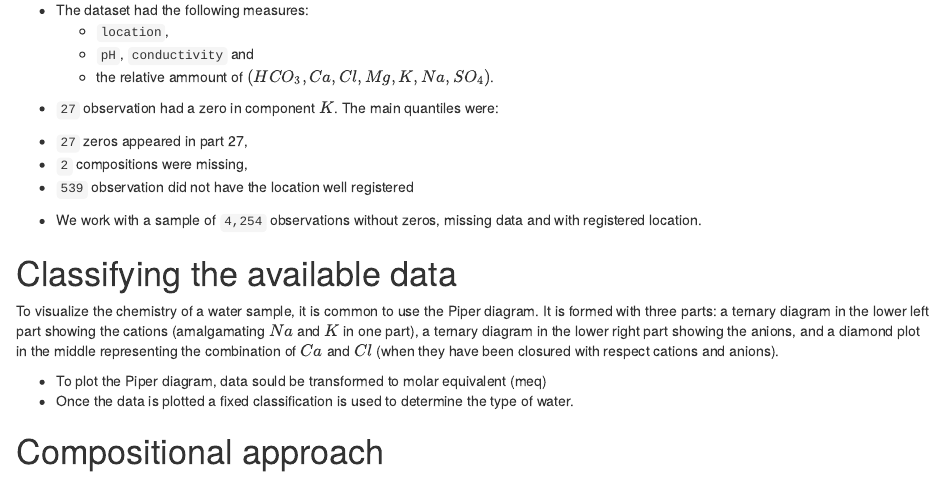
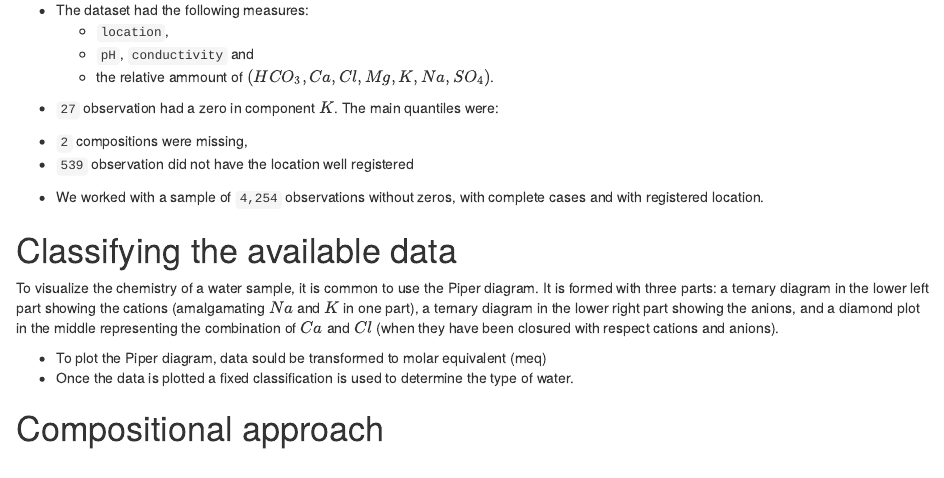
Before and after one commit to mcomas/IAMG2015, an R Markdown document (iamg2015.Rmd): the page in a window 1100 px wide, from 570 px down. Rendered offline with R 4.5, knitr and Pandoc, with nearby package versions; the code chunks are not run, so their results and figures are left out.

Commit message:
Descriptives comments

````diff
--- a/iamg2015.Rmd
+++ b/iamg2015.Rmd
@@ -52,7 +52,6 @@ data %>% select(HCO3, Ca, Cl, Mg, K, Na, SO4) %>% closure %>%
     zeros = sum(val == 0, na.rm=T))
 ```
 
-  * `27` zeros appeared in part 27,
   * `2` compositions were missing,
   * `539` observation did not have the location well registered
 
@@ -63,7 +62,7 @@ ggmap(map) +
   theme(axis.ticks = element_blank(), axis.text = element_blank())
 ```
 
-* We work with a sample of `4,254` observations without zeros, missing data and with registered location.
+* We worked with a sample of `4,254` observations without zeros, with complete cases and with registered location.
 
 ```{r}
 data = data %>% clean_zeros %>% clean_non_located
````
